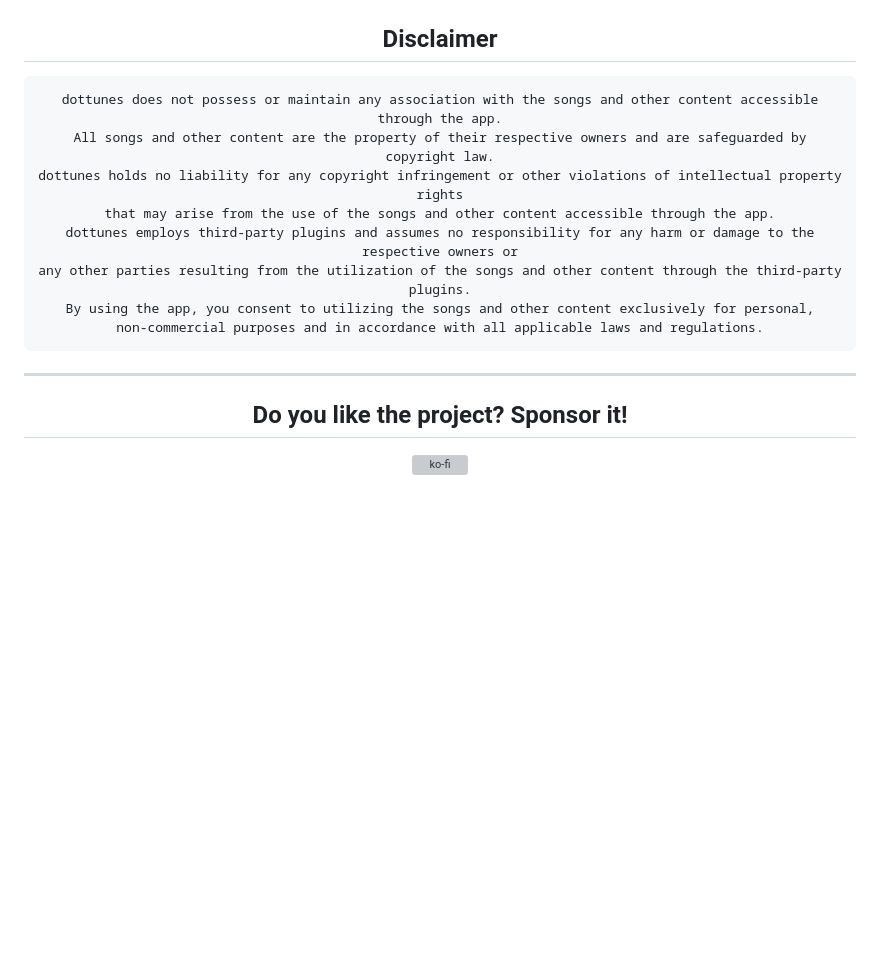
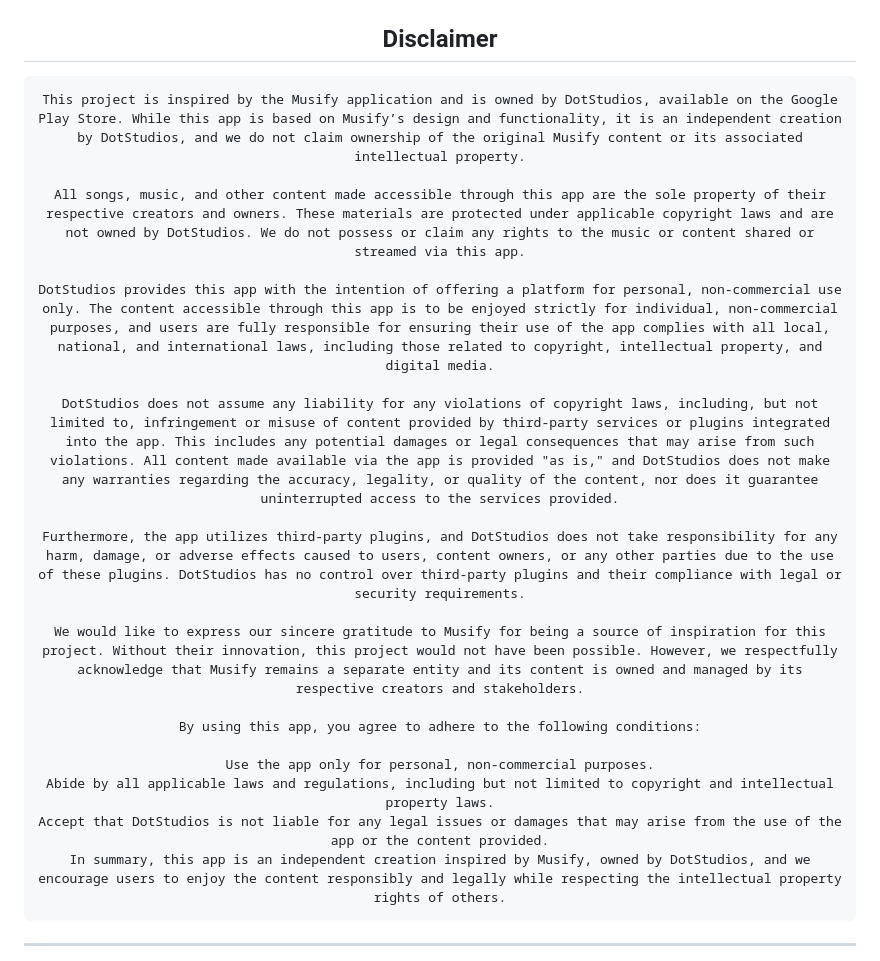
Before and after one commit to souravkaushik-dev/dottunes, a Markdown page: README.md, the part around the change. GitHub-like rendering; blank space fills up the shorter version; grey boxes are pictures that could not be loaded.

````diff
--- a/README.md
+++ b/README.md
@@ -126,22 +126,24 @@ You can see frequently asked questions and their answers [here](https://github.c
 ## Disclaimer
 
 ```
-dottunes does not possess or maintain any association with the songs and other content accessible through the app.
-All songs and other content are the property of their respective owners and are safeguarded by copyright law.
-dottunes holds no liability for any copyright infringement or other violations of intellectual property rights
-that may arise from the use of the songs and other content accessible through the app.
-dottunes employs third-party plugins and assumes no responsibility for any harm or damage to the respective owners or
-any other parties resulting from the utilization of the songs and other content through the third-party plugins.
-By using the app, you consent to utilizing the songs and other content exclusively for personal,
-non-commercial purposes and in accordance with all applicable laws and regulations.
+This project is inspired by the Musify application and is owned by DotStudios, available on the Google Play Store. While this app is based on Musify’s design and functionality, it is an independent creation by DotStudios, and we do not claim ownership of the original Musify content or its associated intellectual property.
+
+All songs, music, and other content made accessible through this app are the sole property of their respective creators and owners. These materials are protected under applicable copyright laws and are not owned by DotStudios. We do not possess or claim any rights to the music or content shared or streamed via this app.
+
+DotStudios provides this app with the intention of offering a platform for personal, non-commercial use only. The content accessible through this app is to be enjoyed strictly for individual, non-commercial purposes, and users are fully responsible for ensuring their use of the app complies with all local, national, and international laws, including those related to copyright, intellectual property, and digital media.
+
+DotStudios does not assume any liability for any violations of copyright laws, including, but not limited to, infringement or misuse of content provided by third-party services or plugins integrated into the app. This includes any potential damages or legal consequences that may arise from such violations. All content made available via the app is provided "as is," and DotStudios does not make any warranties regarding the accuracy, legality, or quality of the content, nor does it guarantee uninterrupted access to the services provided.
+
+Furthermore, the app utilizes third-party plugins, and DotStudios does not take responsibility for any harm, damage, or adverse effects caused to users, content owners, or any other parties due to the use of these plugins. DotStudios has no control over third-party plugins and their compliance with legal or security requirements.
+
+We would like to express our sincere gratitude to Musify for being a source of inspiration for this project. Without their innovation, this project would not have been possible. However, we respectfully acknowledge that Musify remains a separate entity and its content is owned and managed by its respective creators and stakeholders.
+
+By using this app, you agree to adhere to the following conditions:
+
+Use the app only for personal, non-commercial purposes.
+Abide by all applicable laws and regulations, including but not limited to copyright and intellectual property laws.
+Accept that DotStudios is not liable for any legal issues or damages that may arise from the use of the app or the content provided.
+In summary, this app is an independent creation inspired by Musify, owned by DotStudios, and we encourage users to enjoy the content responsibly and legally while respecting the intellectual property rights of others.
 ```
 
 ---
-
-## Do you like the project? Sponsor it!
-
-  <a href="https://ko-fi.com/gokadzev">
-    <img width="30%" src="https://storage.ko-fi.com/cdn/brandasset/logo_white_stroke.png" alt="ko-fi">
-  </a>
-
-</div>
````
